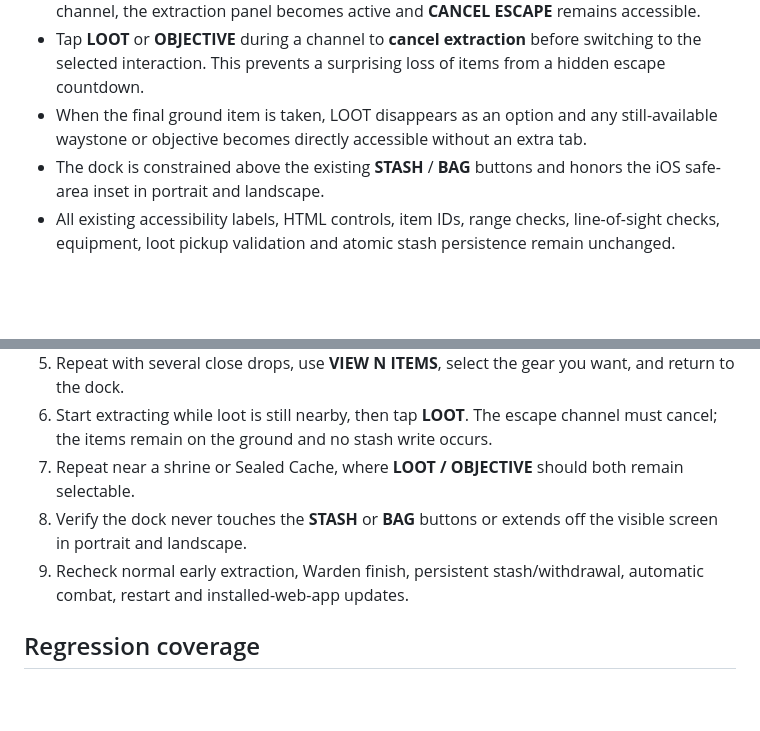
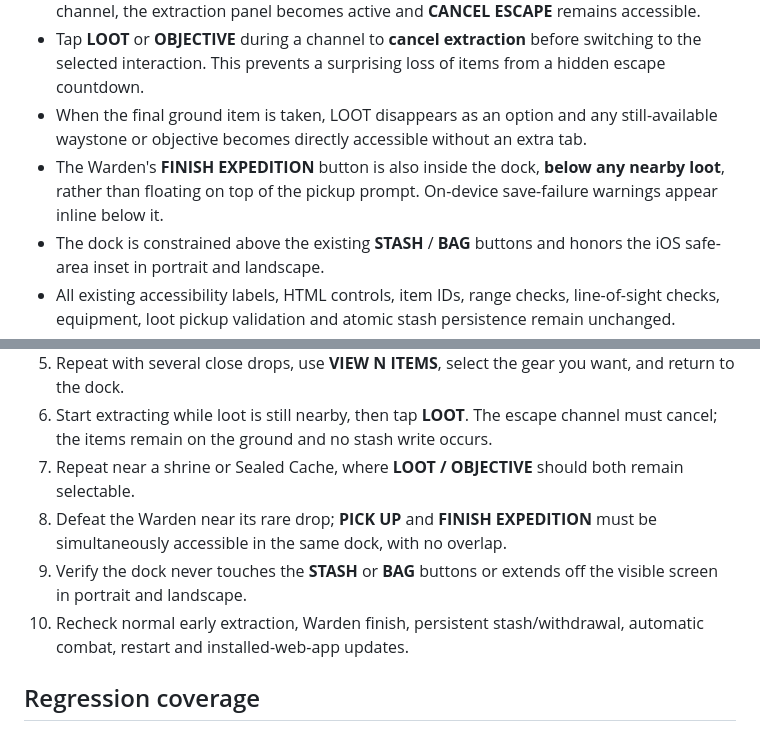
Before and after one commit to iHateCoins/ashen-depths, a Markdown page: docs/m04-pr06.md, 2 parts joined by grey strips. GitHub-like rendering; blank space fills up the shorter version.

Commit message:
docs(ui): cover Warden finish CTA and inline save errors in unified dock

```diff
--- a/docs/m04-pr06.md
+++ b/docs/m04-pr06.md
@@ -15,6 +15,7 @@ This update resolves the collision at the component layout level rather than sim
 - Tap **EXTRACT** to reveal the waystone and start a deliberate 2.5-second channel. During the channel, the extraction panel becomes active and **CANCEL ESCAPE** remains accessible.
 - Tap **LOOT** or **OBJECTIVE** during a channel to **cancel extraction** before switching to the selected interaction. This prevents a surprising loss of items from a hidden escape countdown.
 - When the final ground item is taken, LOOT disappears as an option and any still-available waystone or objective becomes directly accessible without an extra tab.
+- The Warden's **FINISH EXPEDITION** button is also inside the dock, **below any nearby loot**, rather than floating on top of the pickup prompt. On-device save-failure warnings appear inline below it.
 - The dock is constrained above the existing **STASH** / **BAG** buttons and honors the iOS safe-area inset in portrait and landscape.
 - All existing accessibility labels, HTML controls, item IDs, range checks, line-of-sight checks, equipment, loot pickup validation and atomic stash persistence remain unchanged.
 - The large full-screen inventory, nearby-item picker, victory, death and stash views still behave as modals above the dock.
@@ -28,8 +29,9 @@ This update resolves the collision at the component layout level rather than sim
 5. Repeat with several close drops, use **VIEW N ITEMS**, select the gear you want, and return to the dock.
 6. Start extracting while loot is still nearby, then tap **LOOT**. The escape channel must cancel; the items remain on the ground and no stash write occurs.
 7. Repeat near a shrine or Sealed Cache, where **LOOT / OBJECTIVE** should both remain selectable.
-8. Verify the dock never touches the **STASH** or **BAG** buttons or extends off the visible screen in portrait and landscape.
-9. Recheck normal early extraction, Warden finish, persistent stash/withdrawal, automatic combat, restart and installed-web-app updates.
+8. Defeat the Warden near its rare drop; **PICK UP** and **FINISH EXPEDITION** must be simultaneously accessible in the same dock, with no overlap.
+9. Verify the dock never touches the **STASH** or **BAG** buttons or extends off the visible screen in portrait and landscape.
+10. Recheck normal early extraction, Warden finish, persistent stash/withdrawal, automatic combat, restart and installed-web-app updates.
 
 ## Regression coverage
 
```
